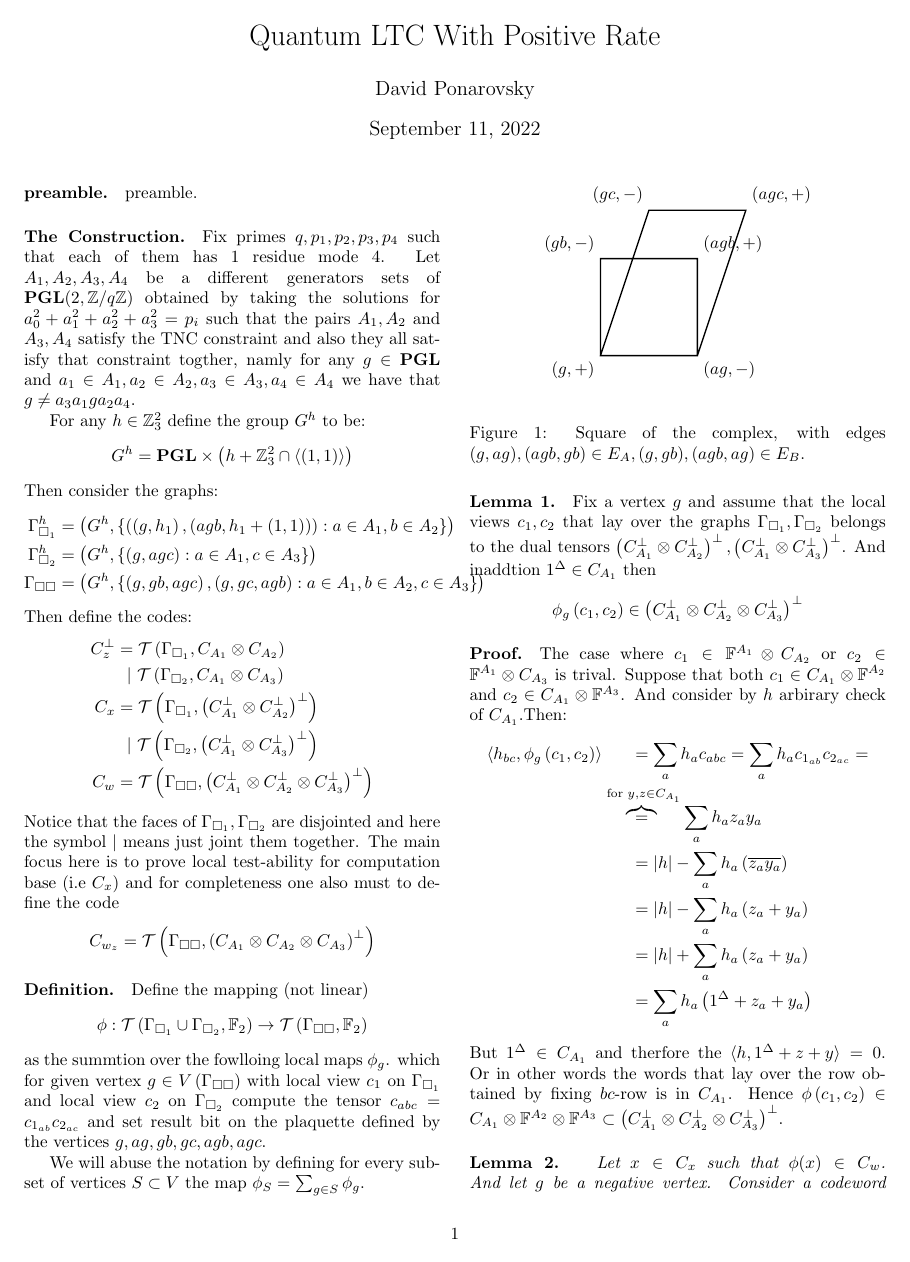
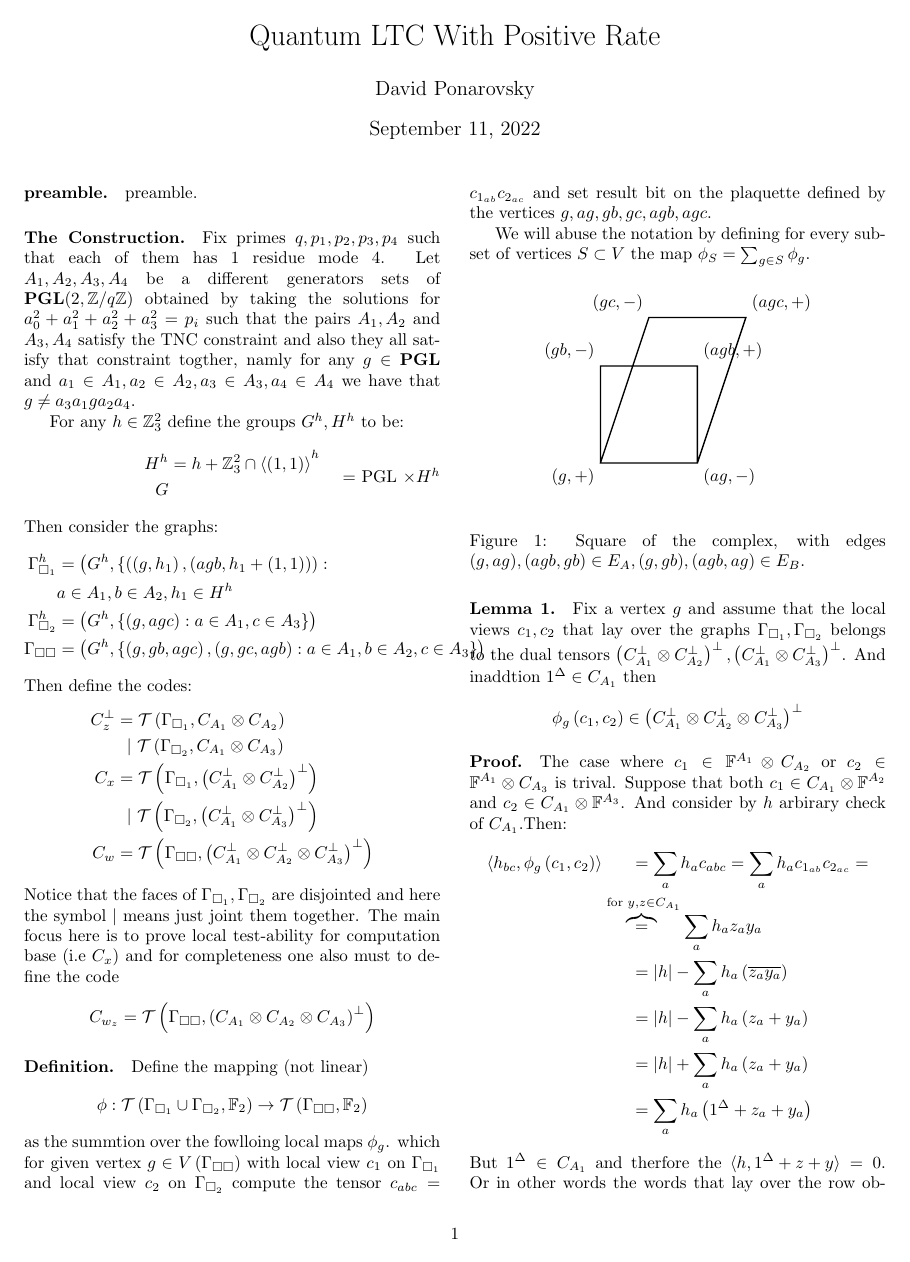
Before and after one commit to dudupo/Academic, a LaTeX document (projects/NLTES_project/ltc_v2.tex): page 1 of 5. The pictures show the PDF file projects/pdfs/ltc_v2.pdf that the author committed with the source.

Commit message:
compiling -Sun Sep 11 03:24:56 PM IDT 2022

```diff
--- a/projects/NLTES_project/ltc_v2.tex
+++ b/projects/NLTES_project/ltc_v2.tex
@@ -72,16 +72,20 @@
   obtained by taking the solutions for $a_{0}^{2} + a_{1}^{2} +a_{2}^{2} +a_{3}^{2} = p_i $ such that the pairs $A_{1},A_{2}$ and $A_{3},A_{4}$ satisfy the
   TNC constraint and also they all satisfy that constraint togther, namly for any $g \in \mathbf{PGL}$  and $a_{1}\in A_{1}, a_{2} \in A_{2}, a_{3} \in A_{3}, a_{4} \in A_{4}$ we have that $ g \neq a_{3}a_{1}ga_{2}a_{4}$.
 
-  For any $h \in \mathbb{Z}_{3}^{2} $ define the group $G^{h}$ to be:
+  For any $h \in \mathbb{Z}_{3}^{2} $ define the groups $G^{h}, H^{h}$ to be:
   \begin{equation*}
-    G^{h} = \mathbf{PGL}  \times \left( h + \mathbb{Z}_{3}^{2}\cap \braket{ \left( 1,1 \right)} \right)
+    \begin{split}
+      H^{h} &=  h + \mathbb{Z}_{3}^{2}\cap \braket{ \left( 1,1 \right)} \\
+      G^{h} &=  \mathbf{PGL}  \times H^{h}
+    \end{split}
 \end{equation*}
   Then consider the graphs:
   \begin{equation*}
     \begin{split}
       %\Gamma_{1}  &= Cay_{3}\left(  G, A_{1} \right)\times_{G} Cay_{3}\left(  G, A_{2} \right) \\
       %\Gamma_{2}  &= Cay_{3}\left(  G, A_{3} \right)\times_{G} Cay_{3}\left(  G, A_{4} \right) \\
-      \Gamma_{\square_{1}}^{h} &= \left( G^{h}, \left\{ \left( \left(g, h_{1} \right),\left(  agb,h_{1} + \left( 1,1 \right)  \right)\right) : a \in A_{1}, b \in A_{2}  \right\}  \right) \\
+      \Gamma_{\square_{1}}^{h} &= \left( G^{h}, \left\{ \left( \left(g, h_{1} \right),\left(  agb,h_{1} + \left( 1,1 \right)  \right)\right) : \\
+      & a \in A_{1}, b \in A_{2}, h_{1} \in H^{h}  \right\}  \right) \\
       \Gamma_{\square_{2}}^{h} &= \left( G^{h}, \left\{ \left( g, agc \right) : a \in A_{1}, c \in A_{3} \right\}  \right) \\
       \Gamma_{\square \square} &= \left( G^{h}, \left\{ \left( g, gb, agc \right), \left( g, gc, agb \right) :
       a \in A_{1}, b \in A_{2}, c \in A_{3} \right\}  \right)
```
Also changed, not shown: projects/pdfs/ltc_v2.pdf.
